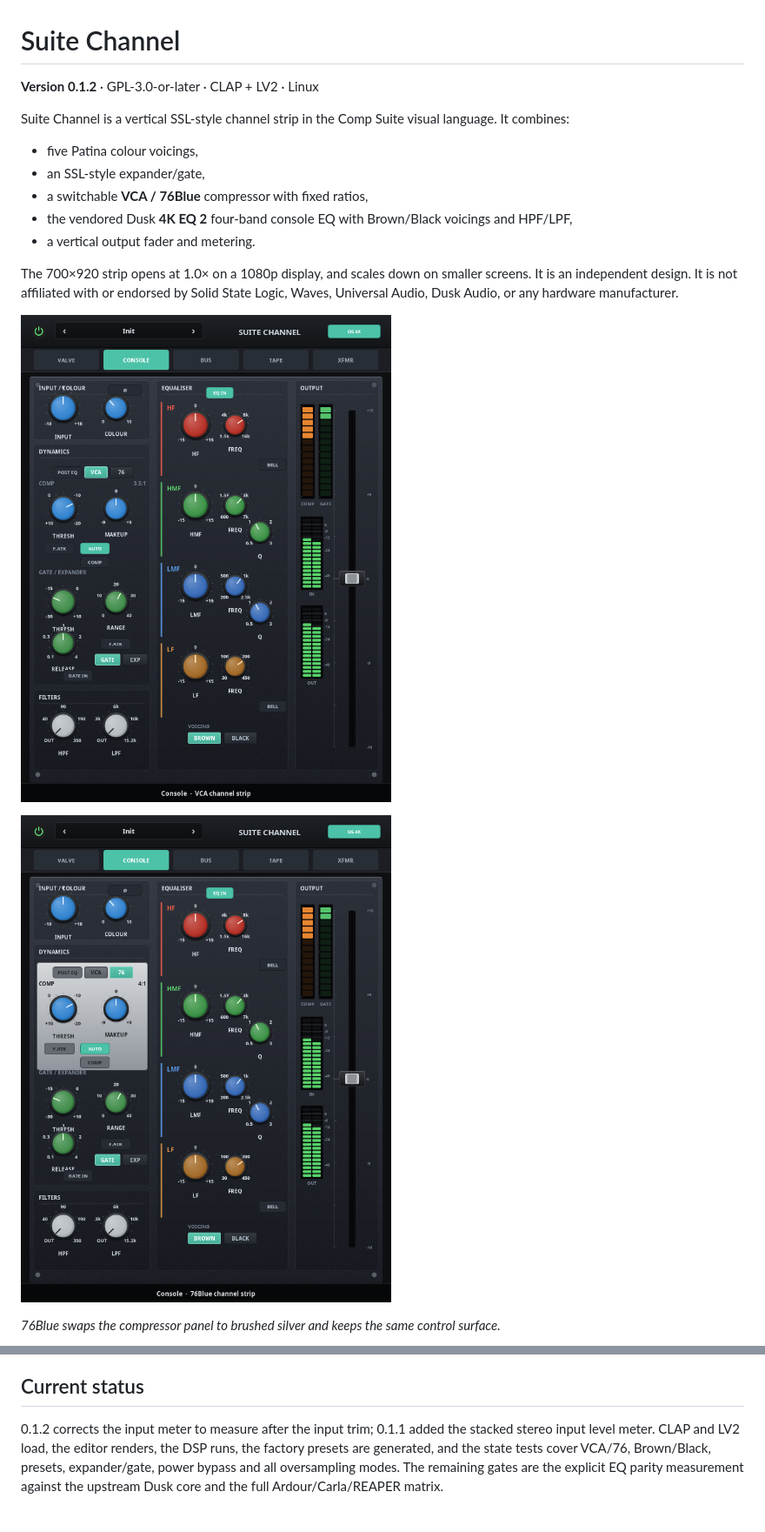
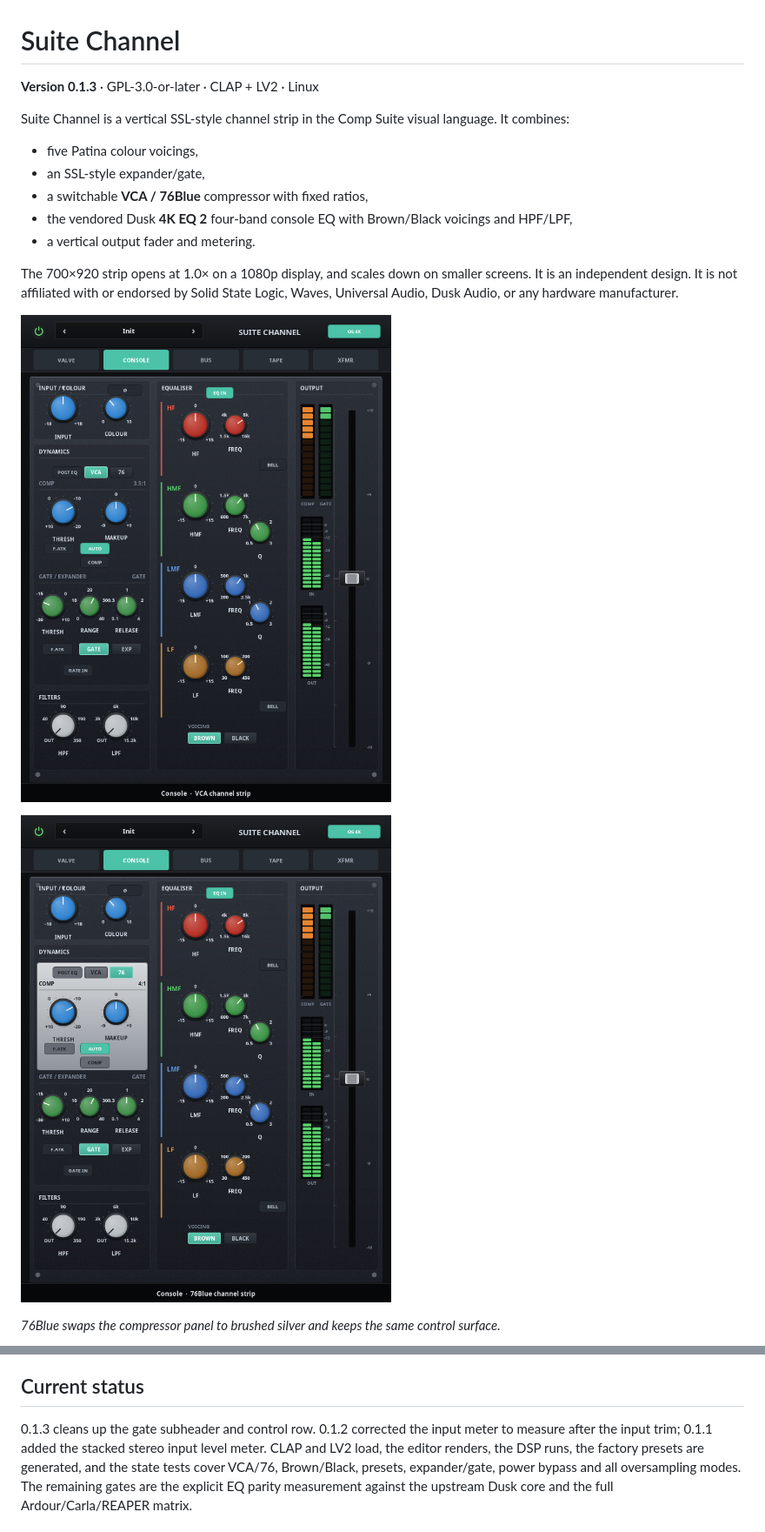
Before and after one commit to tylorismusic-commits/suite-channel, a Markdown page: README.md, 2 parts joined by grey strips. Shown at 87% size. Drawn GitHub-style; pictures changed too: docs/suite-channel-76.png, docs/suite-channel.png.

Commit message:
0.1.3: clean gate subheader and control row

```diff
--- a/README.md
+++ b/README.md
@@ -1,6 +1,6 @@
 # Suite Channel
 
-**Version 0.1.2** · GPL-3.0-or-later · CLAP + LV2 · Linux
+**Version 0.1.3** · GPL-3.0-or-later · CLAP + LV2 · Linux
 
 Suite Channel is a vertical SSL-style channel strip in the Comp Suite visual
 language. It combines:
@@ -142,8 +142,9 @@ session. Treat the URI as permanent.
 
 ## Current status
 
-0.1.2 corrects the input meter to measure after the input trim; 0.1.1 added the
-stacked stereo input level meter. CLAP and LV2
+0.1.3 cleans up the gate subheader and control row. 0.1.2 corrected the input
+meter to measure after the input trim; 0.1.1 added the stacked stereo input
+level meter. CLAP and LV2
 load, the editor renders, the DSP runs, the factory presets are generated, and
 the state tests cover VCA/76, Brown/Black, presets, expander/gate, power
 bypass and all oversampling modes. The remaining gates are the explicit EQ
```
Also changed, not shown: CHANGELOG.md (+9 -0 lines), docs/suite-channel-black.png, 5 other files.
